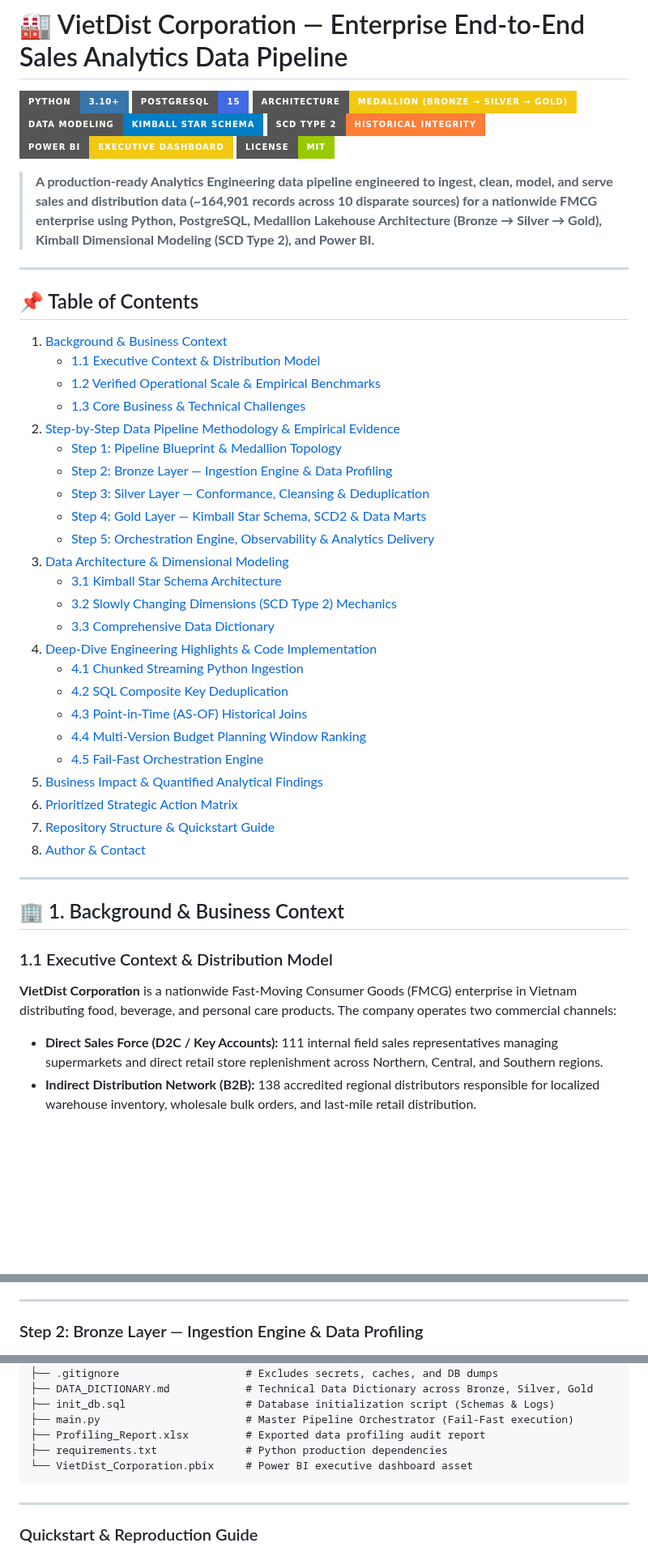
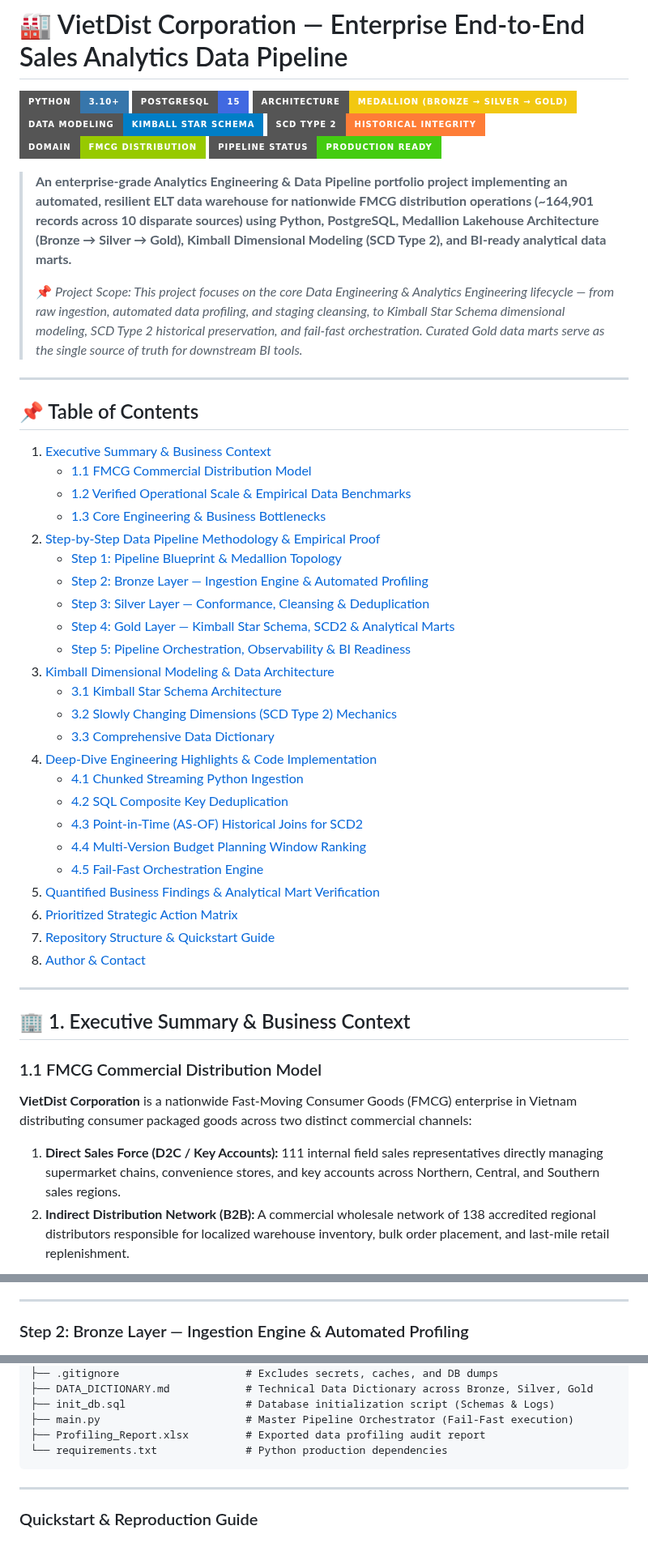
Before and after one commit to thunx280-ctrl/medallion-datapipeline, a Markdown page: README.md, 3 parts joined by grey strips. Shown at 81% size. Drawn GitHub-style; badges without logos; blank space fills up the shorter version.

````diff
--- a/README.md
+++ b/README.md
@@ -5,47 +5,49 @@
 [![Architecture](https://img.shields.io/badge/Architecture-Medallion_(Bronze%20→%20Silver%20→%20Gold)-F2C811?style=for-the-badge&logo=databricks&logoColor=black)]()
 [![Data Modeling](https://img.shields.io/badge/Data_Modeling-Kimball_Star_Schema-blue?style=for-the-badge)](https://www.kimballgroup.com/)
 [![SCD Type 2](https://img.shields.io/badge/SCD_Type_2-Historical_Integrity-orange?style=for-the-badge)]()
-[![Power BI](https://img.shields.io/badge/Power_BI-Executive_Dashboard-F2C811?style=for-the-badge&logo=powerbi&logoColor=black)](https://powerbi.microsoft.com/)
-[![License](https://img.shields.io/badge/License-MIT-green?style=for-the-badge)](LICENSE)
+[![Domain](https://img.shields.io/badge/Domain-FMCG_Distribution-green?style=for-the-badge)]()
+[![Status](https://img.shields.io/badge/Pipeline_Status-Production_Ready-success?style=for-the-badge)]()
 
-> **A production-ready Analytics Engineering data pipeline engineered to ingest, clean, model, and serve sales and distribution data (~164,901 records across 10 disparate sources) for a nationwide FMCG enterprise using Python, PostgreSQL, Medallion Lakehouse Architecture (Bronze → Silver → Gold), Kimball Dimensional Modeling (SCD Type 2), and Power BI.**
+> **An enterprise-grade Analytics Engineering & Data Pipeline portfolio project implementing an automated, resilient ELT data warehouse for nationwide FMCG distribution operations (~164,901 records across 10 disparate sources) using Python, PostgreSQL, Medallion Lakehouse Architecture (Bronze → Silver → Gold), Kimball Dimensional Modeling (SCD Type 2), and BI-ready analytical data marts.**
+>
+> 📌 *Project Scope: This project focuses on the core Data Engineering & Analytics Engineering lifecycle — from raw ingestion, automated data profiling, and staging cleansing, to Kimball Star Schema dimensional modeling, SCD Type 2 historical preservation, and fail-fast orchestration. Curated Gold data marts serve as the single source of truth for downstream BI tools.*
 
 ---
 
 ## 📌 Table of Contents
-1. [Background & Business Context](#-1-background--business-context)
-   - [1.1 Executive Context & Distribution Model](#11-executive-context--distribution-model)
-   - [1.2 Verified Operational Scale & Empirical Benchmarks](#12-verified-operational-scale--empirical-benchmarks)
-   - [1.3 Core Business & Technical Challenges](#13-core-business--technical-challenges)
-2. [Step-by-Step Data Pipeline Methodology & Empirical Evidence](#-2-step-by-step-data-pipeline-methodology--empirical-evidence)
+1. [Executive Summary & Business Context](#-1-executive-summary--business-context)
+   - [1.1 FMCG Commercial Distribution Model](#11-fmcg-commercial-distribution-model)
+   - [1.2 Verified Operational Scale & Empirical Data Benchmarks](#12-verified-operational-scale--empirical-data-benchmarks)
+   - [1.3 Core Engineering & Business Bottlenecks](#13-core-engineering--business-bottlenecks)
+2. [Step-by-Step Data Pipeline Methodology & Empirical Proof](#-2-step-by-step-data-pipeline-methodology--empirical-proof)
    - [Step 1: Pipeline Blueprint & Medallion Topology](#step-1-pipeline-blueprint--medallion-topology)
-   - [Step 2: Bronze Layer — Ingestion Engine & Data Profiling](#step-2-bronze-layer--ingestion-engine--data-profiling)
+   - [Step 2: Bronze Layer — Ingestion Engine & Automated Profiling](#step-2-bronze-layer--ingestion-engine--automated-profiling)
    - [Step 3: Silver Layer — Conformance, Cleansing & Deduplication](#step-3-silver-layer--conformance-cleansing--deduplication)
-   - [Step 4: Gold Layer — Kimball Star Schema, SCD2 & Data Marts](#step-4-gold-layer--kimball-star-schema-scd2--data-marts)
-   - [Step 5: Orchestration Engine, Observability & Analytics Delivery](#step-5-orchestration-engine-observability--analytics-delivery)
-3. [Data Architecture & Dimensional Modeling](#-3-data-architecture--dimensional-modeling)
+   - [Step 4: Gold Layer — Kimball Star Schema, SCD2 & Analytical Marts](#step-4-gold-layer--kimball-star-schema-scd2--analytical-marts)
+   - [Step 5: Pipeline Orchestration, Observability & BI Readiness](#step-5-pipeline-orchestration-observability--bi-readiness)
+3. [Kimball Dimensional Modeling & Data Architecture](#-3-kimball-dimensional-modeling--data-architecture)
    - [3.1 Kimball Star Schema Architecture](#31-kimball-star-schema-architecture)
    - [3.2 Slowly Changing Dimensions (SCD Type 2) Mechanics](#32-slowly-changing-dimensions-scd-type-2-mechanics)
    - [3.3 Comprehensive Data Dictionary](#33-comprehensive-data-dictionary)
 4. [Deep-Dive Engineering Highlights & Code Implementation](#-4-deep-dive-engineering-highlights--code-implementation)
    - [4.1 Chunked Streaming Python Ingestion](#41-chunked-streaming-python-ingestion)
    - [4.2 SQL Composite Key Deduplication](#42-sql-composite-key-deduplication)
-   - [4.3 Point-in-Time (AS-OF) Historical Joins](#43-point-in-time-as-of-historical-joins)
+   - [4.3 Point-in-Time (AS-OF) Historical Joins for SCD2](#43-point-in-time-as-of-historical-joins-for-scd2)
    - [4.4 Multi-Version Budget Planning Window Ranking](#44-multi-version-budget-planning-window-ranking)
    - [4.5 Fail-Fast Orchestration Engine](#45-fail-fast-orchestration-engine)
-5. [Business Impact & Quantified Analytical Findings](#-5-business-impact--quantified-analytical-findings)
+5. [Quantified Business Findings & Analytical Mart Verification](#-5-quantified-business-findings--analytical-mart-verification)
 6. [Prioritized Strategic Action Matrix](#-6-prioritized-strategic-action-matrix)
 7. [Repository Structure & Quickstart Guide](#-7-repository-structure--quickstart-guide)
 8. [Author & Contact](#-8-author--contact)
 
 ---
 
-## 🏢 1. Background & Business Context
+## 🏢 1. Executive Summary & Business Context
 
-### 1.1 Executive Context & Distribution Model
-**VietDist Corporation** is a nationwide Fast-Moving Consumer Goods (FMCG) enterprise in Vietnam distributing food, beverage, and personal care products. The company operates two commercial channels:
-* **Direct Sales Force (D2C / Key Accounts):** 111 internal field sales representatives managing supermarkets and direct retail store replenishment across Northern, Central, and Southern regions.
-* **Indirect Distribution Network (B2B):** 138 accredited regional distributors responsible for localized warehouse inventory, wholesale bulk orders, and last-mile retail distribution.
+### 1.1 FMCG Commercial Distribution Model
+**VietDist Corporation** is a nationwide Fast-Moving Consumer Goods (FMCG) enterprise in Vietnam distributing consumer packaged goods across two distinct commercial channels:
+1. **Direct Sales Force (D2C / Key Accounts):** 111 internal field sales representatives directly managing supermarket chains, convenience stores, and key accounts across Northern, Central, and Southern sales regions.
+2. **Indirect Distribution Network (B2B):** A commercial wholesale network of 138 accredited regional distributors responsible for localized warehouse inventory, bulk order placement, and last-mile retail replenishment.
 
 ```mermaid
 flowchart LR
@@ -120,7 +122,7 @@ Designed and implemented a 3-tier schema architecture in PostgreSQL to decouple
 
 ---
 
-### Step 2: Bronze Layer — Ingestion Engine & Data Profiling
+### Step 2: Bronze Layer — Ingestion Engine & Automated Profiling
 
 ![Step 2: Bronze Ingestion & Profiling](assets/pipeline/step_2_bronze_ingestion_profiling.png)
 
@@ -590,8 +595,7 @@ medallion-datapipeline/
 ├── init_db.sql                   # Database initialization script (Schemas & Logs)
 ├── main.py                       # Master Pipeline Orchestrator (Fail-Fast execution)
 ├── Profiling_Report.xlsx         # Exported data profiling audit report
-├── requirements.txt              # Python production dependencies
-└── VietDist_Corporation.pbix     # Power BI executive dashboard asset
+└── requirements.txt              # Python production dependencies
 ```
 
 ---
````
Also changed, not shown: other parts of README.md (+33 -30 lines), assets/pipeline/step_1_architecture_blueprint.png, assets/pipeline/step_5_orchestration_analytics.png, 1 other file.
